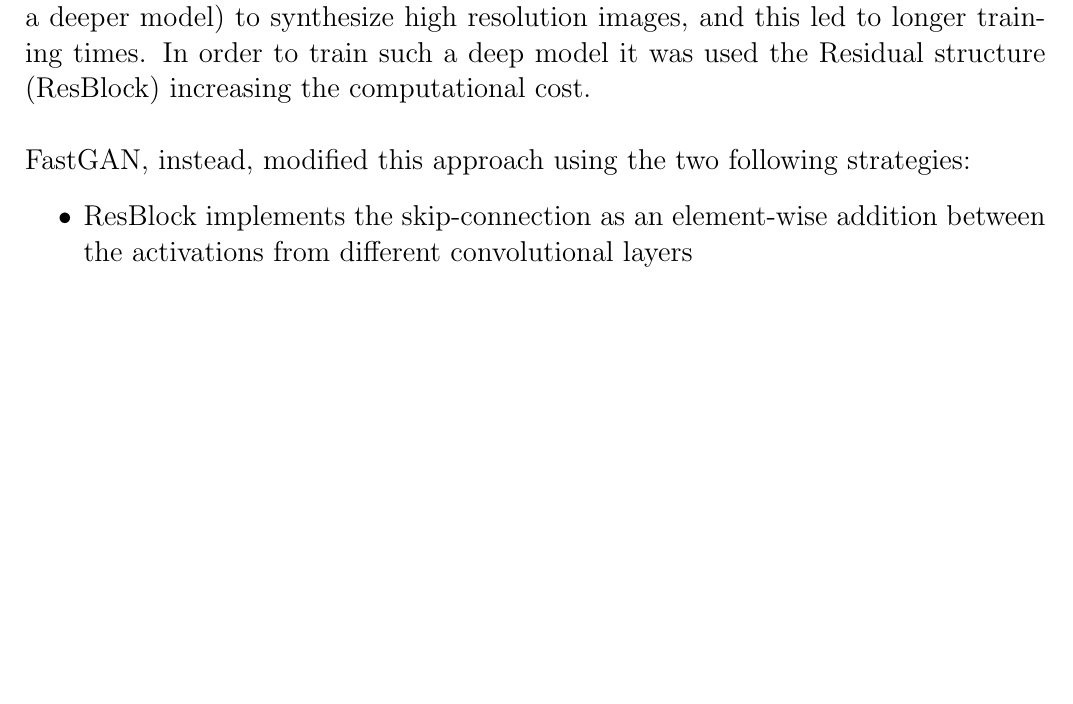
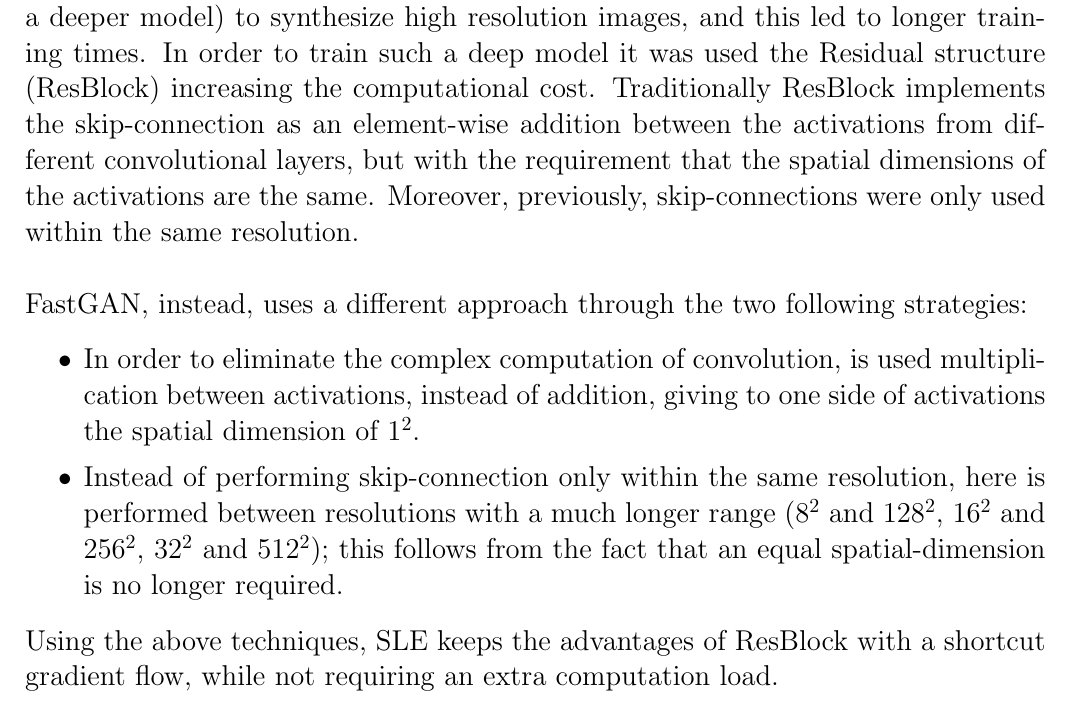
Before and after one commit to mauroficorella/Neural-Networks, a LaTeX document (Documentation/Relation/report_NN.tex): part of page 4 of 4 before the commit and part of page 4 of 5 after it, cut so that both start at the same text, the shorter picture padded with empty space. Compiled offline with pdfLaTeX.

Commit message:
updated relation

```diff
--- a/Documentation/Relation/report_NN.tex
+++ b/Documentation/Relation/report_NN.tex
@@ -156,18 +156,25 @@ strong on small datasets.
 
 In the traditional GANs the generator $G$ required more convolutional layers (and so a deeper model) to synthesize
 high resolution images, and this led to longer training times.
-In order to train such a deep model it was used the Residual structure (ResBlock) increasing the computational cost. \\\\
-FastGAN, instead, modified this approach using the two following strategies:
+In order to train such a deep model it was used the Residual structure (ResBlock) increasing the computational cost.
+Traditionally ResBlock implements the skip-connection as an element-wise addition between the activations from different
+convolutional layers, but with the requirement that the spatial dimensions of the activations are the same.
+Moreover, previously, skip-connections were only used within the same resolution.\\\\
+FastGAN, instead, uses a different approach through the two following strategies:
 \begin{itemize}
 	\setlength\itemsep{0.01em}
 	\item {
-	ResBlock implements the skip-connection as an element-wise addition between the activations from different
-	convolutional layers
+	In order to eliminate the complex computation of convolution, is used multiplication between activations, instead of
+	addition, giving to one side of activations the spatial dimension of $1^2$.
 	}
 	\item {
-
+	Instead of performing skip-connection only within the same resolution, here is performed between resolutions with a much
+	longer range ($8^2$ and $128^2$, $16^2$ and $256^2$, $32^2$ and $512^2$); this follows from the fact that an equal spatial-dimension
+	is no longer required.
 	}
 \end{itemize}
+Using the above techniques, SLE keeps the advantages of ResBlock with a shortcut gradient flow, while not requiring an extra computation
+load.
 
 \subsection{Self-Supervised Discriminator}
 
```
Also changed, not shown: Documentation/Relation/images/problems.png, Documentation/Relation/images/problems1.png (added), Documentation/Relation/images/structure.png, Documentation/Relation/images/structure1.png (added), Documentation/Relation/report_NN.pdf, 8 other files.
